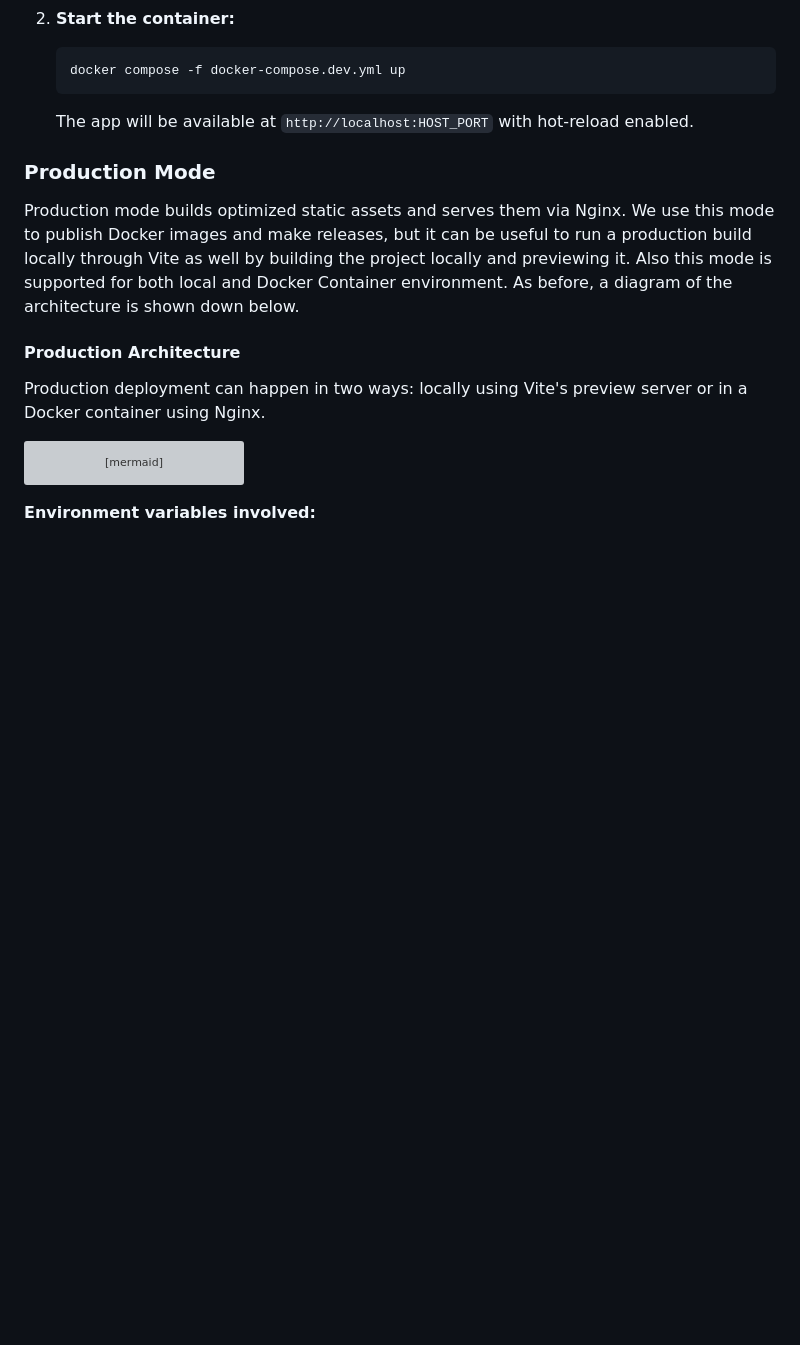
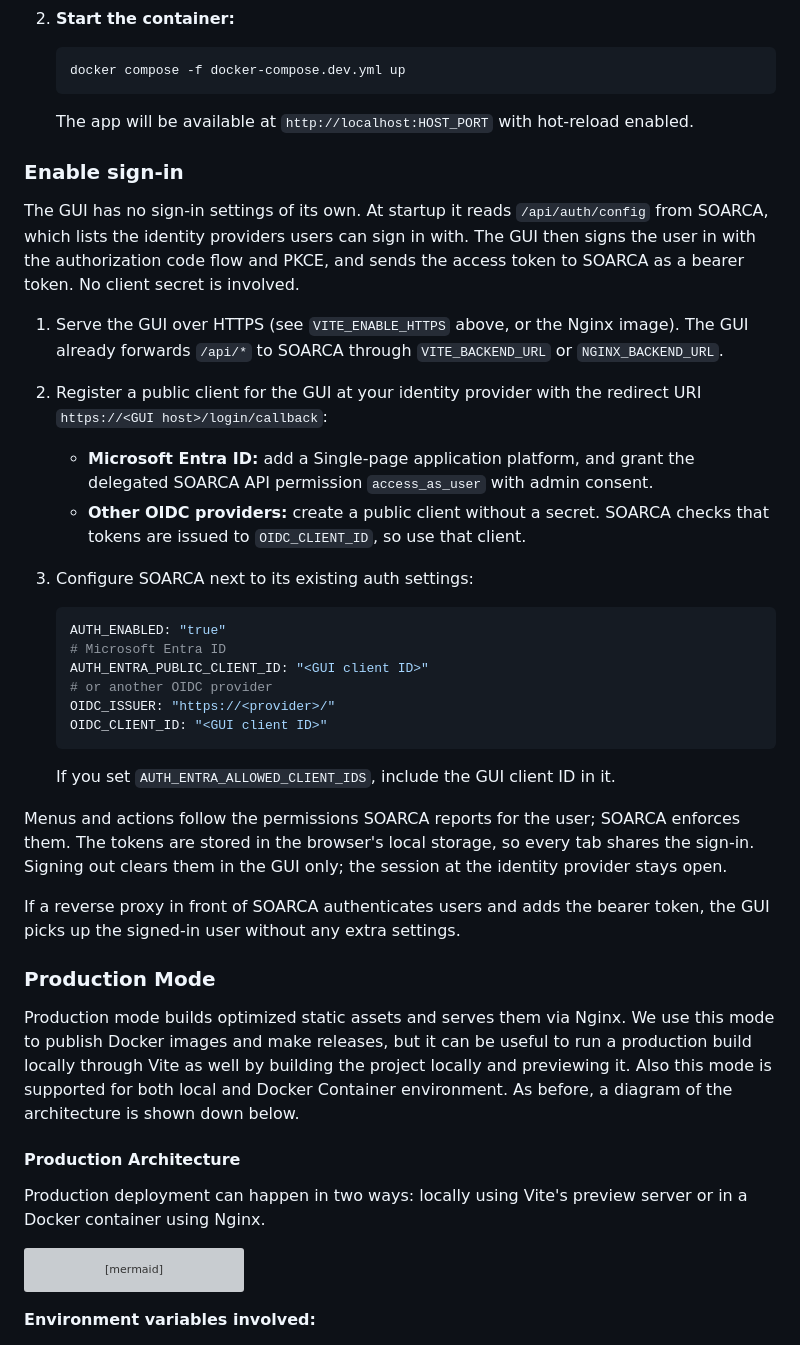
Before and after one commit to COSSAS/SOARCA-GUI, a Markdown page: README.md, the part around the change. GitHub-like rendering; blank space fills up the shorter version; grey boxes are pictures that could not be loaded.

Commit message:
Document sign-in setup

````diff
--- a/README.md
+++ b/README.md
@@ -163,6 +163,44 @@ flowchart TB
    docker compose -f docker-compose.dev.yml up
    ```
    The app will be available at `http://localhost:HOST_PORT` with hot-reload enabled.
+
+### Enable sign-in
+
+The GUI has no sign-in settings of its own. At startup it reads
+`/api/auth/config` from SOARCA, which lists the identity providers users can
+sign in with. The GUI then signs the user in with the authorization code flow
+and PKCE, and sends the access token to SOARCA as a bearer token. No client
+secret is involved.
+
+1. Serve the GUI over HTTPS (see `VITE_ENABLE_HTTPS` above, or the Nginx image).
+   The GUI already forwards `/api/*` to SOARCA through `VITE_BACKEND_URL` or
+   `NGINX_BACKEND_URL`.
+2. Register a public client for the GUI at your identity provider with the
+   redirect URI `https://<GUI host>/login/callback`:
+   - **Microsoft Entra ID:** add a Single-page application platform, and grant
+     the delegated SOARCA API permission `access_as_user` with admin consent.
+   - **Other OIDC providers:** create a public client without a secret. SOARCA
+     checks that tokens are issued to `OIDC_CLIENT_ID`, so use that client.
+3. Configure SOARCA next to its existing auth settings:
+
+   ```yaml
+   AUTH_ENABLED: "true"
+   # Microsoft Entra ID
+   AUTH_ENTRA_PUBLIC_CLIENT_ID: "<GUI client ID>"
+   # or another OIDC provider
+   OIDC_ISSUER: "https://<provider>/"
+   OIDC_CLIENT_ID: "<GUI client ID>"
+   ```
+
+   If you set `AUTH_ENTRA_ALLOWED_CLIENT_IDS`, include the GUI client ID in it.
+
+Menus and actions follow the permissions SOARCA reports for the user; SOARCA
+enforces them. The tokens are stored in the browser's local storage, so every
+tab shares the sign-in. Signing out clears them in the GUI only; the session at
+the identity provider stays open.
+
+If a reverse proxy in front of SOARCA authenticates users and adds the bearer
+token, the GUI picks up the signed-in user without any extra settings.
 
 ### Production Mode
 
````
